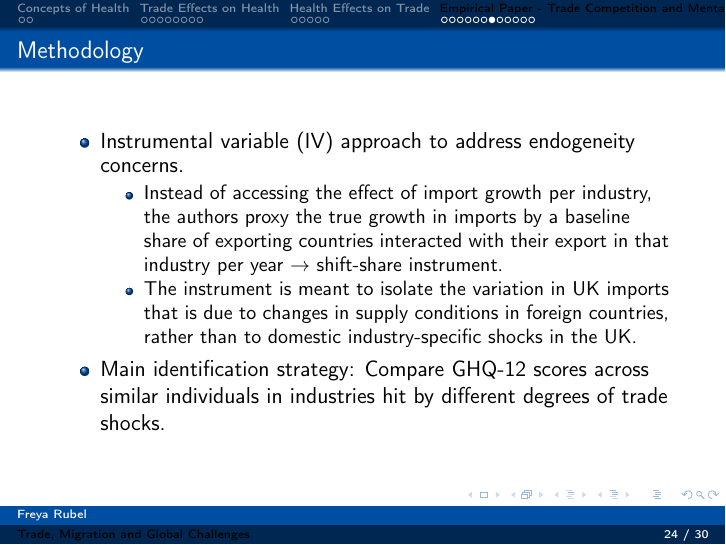
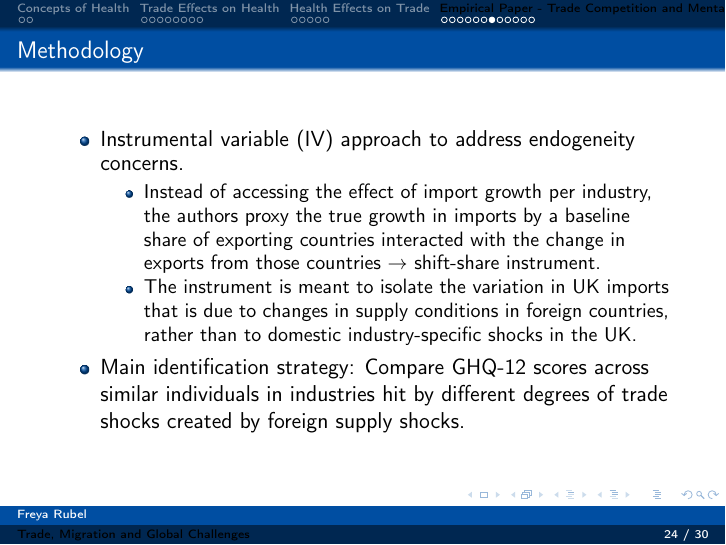
Before and after one commit to freyarubel-cpu/TMGC, LaTeX slides (lecture4/lecture4.tex): page 28 of 35. Compiled offline with pdfLaTeX.

Commit message:
Updates from Overleaf

```diff
--- a/lecture4/lecture4.tex
+++ b/lecture4/lecture4.tex
@@ -285,10 +285,10 @@ If we accept the simplified assumption that \textbf{more trade} $\implies$ \text
     \begin{itemize}
         \item Instrumental variable (IV) approach to address endogeneity concerns. % at this point, draw the graph on instrumental variable approach
         \begin{itemize} \pause
-            \item Instead of accessing the effect of import growth per industry, the authors proxy the true growth in imports by a baseline share of exporting countries interacted with their export in that industry per year $\rightarrow$ shift-share instrument.
+            \item Instead of accessing the effect of import growth per industry, the authors proxy the true growth in imports by a baseline share of exporting countries interacted with the change in exports from those countries $\rightarrow$ shift-share instrument.
             \item The instrument is meant to isolate the variation in UK imports that is due to changes in supply conditions in foreign countries, rather than to domestic industry-specific shocks in the UK. % if the domestic industry in textile is doing badly because they are not as technologically advanced as some other countries and as a result, the UK imports more textile from abroad, the mental distress in this UK industry might not be the outcome of the increase in trade, but rather has something to do with the domestic industry
         \end{itemize}
-        \item Main identification strategy: Compare GHQ-12 scores across similar individuals in industries hit by different degrees of trade shocks.
+        \item Main identification strategy: Compare GHQ-12 scores across similar individuals in industries hit by different degrees of trade shocks created by foreign supply shocks.
     \end{itemize}
 \end{frame}
 
```
